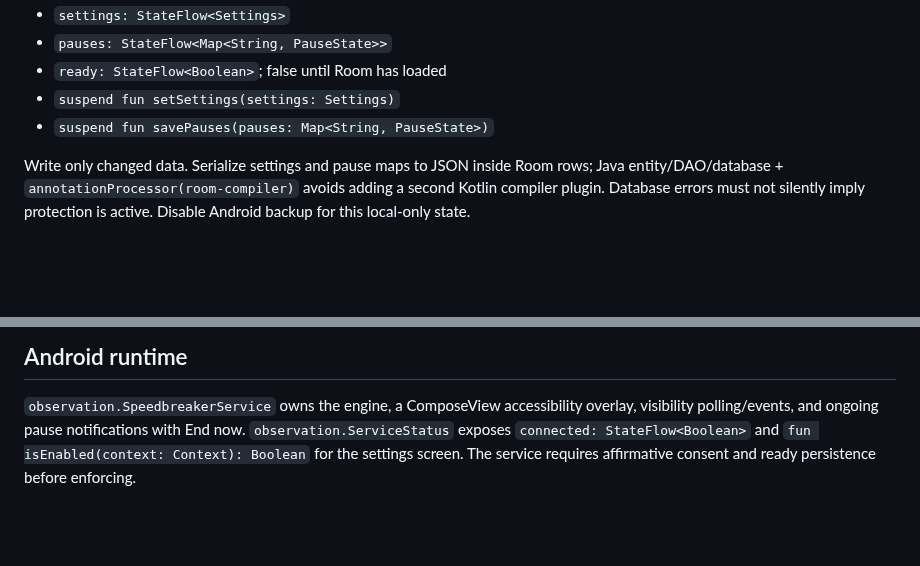
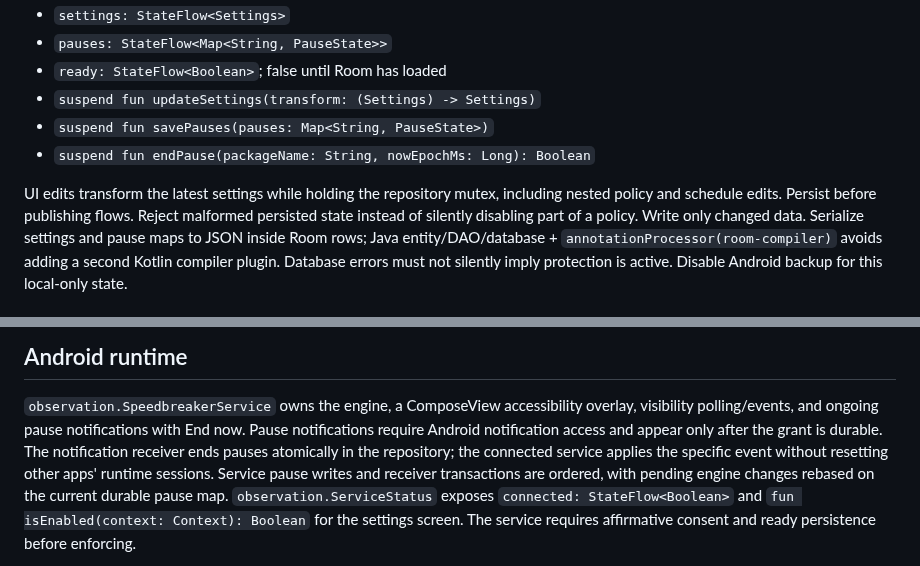
Before and after one commit to beejsbj/speedbreaker, a Markdown page: docs/implementation-boundaries.md, 2 parts joined by grey strips. GitHub-like rendering; blank space fills up the shorter version.

Commit message:
docs: describe durable settings and pause boundaries

```diff
--- a/docs/implementation-boundaries.md
+++ b/docs/implementation-boundaries.md
@@ -22,9 +22,13 @@ null per-app schedule continues to mean inherit global.
 - `settings: StateFlow<Settings>`
 - `pauses: StateFlow<Map<String, PauseState>>`
 - `ready: StateFlow<Boolean>`; false until Room has loaded
-- `suspend fun setSettings(settings: Settings)`
+- `suspend fun updateSettings(transform: (Settings) -> Settings)`
 - `suspend fun savePauses(pauses: Map<String, PauseState>)`
+- `suspend fun endPause(packageName: String, nowEpochMs: Long): Boolean`
 
+UI edits transform the latest settings while holding the repository mutex,
+including nested policy and schedule edits. Persist before publishing flows.
+Reject malformed persisted state instead of silently disabling part of a policy.
 Write only changed data. Serialize settings and pause maps to JSON inside Room
 rows; Java entity/DAO/database + `annotationProcessor(room-compiler)` avoids
 adding a second Kotlin compiler plugin. Database errors must not silently imply
@@ -60,6 +64,11 @@ visibility; disabled UI alone is not an enforcement boundary.
 
 `observation.SpeedbreakerService` owns the engine, a ComposeView accessibility
 overlay, visibility polling/events, and ongoing pause notifications with End now.
+Pause notifications require Android notification access and appear only after
+the grant is durable. The notification receiver ends pauses atomically in the
+repository; the connected service applies the specific event without resetting
+other apps' runtime sessions. Service pause writes and receiver transactions are
+ordered, with pending engine changes rebased on the current durable pause map.
 `observation.ServiceStatus` exposes `connected: StateFlow<Boolean>` and
 `fun isEnabled(context: Context): Boolean` for the settings screen. The service
 requires affirmative consent and ready persistence before enforcing.
```
